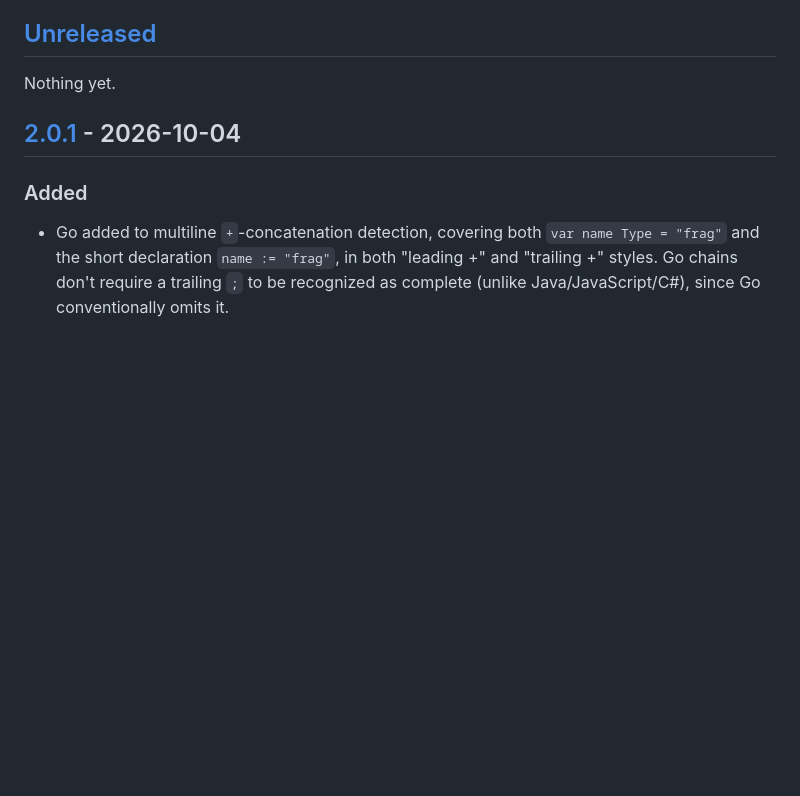
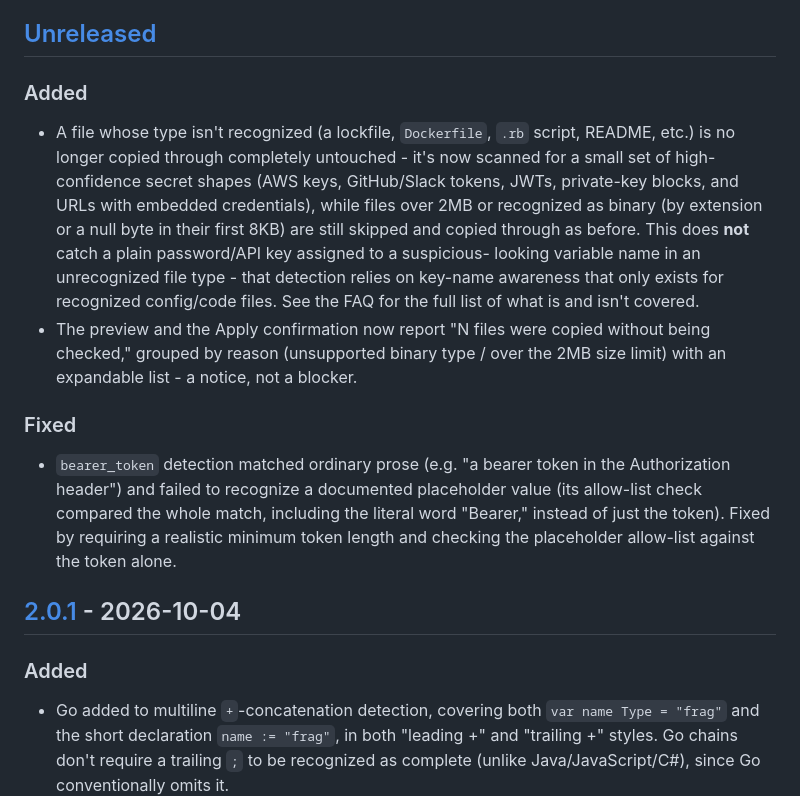
Before and after one commit to Mugilan718/credential-scrubber, a Markdown page: CHANGELOG.md, the part around the change. GitHub-like rendering; blank space fills up the shorter version.

Commit message:
docs: describe the unrecognized-file fallback and bearer_token fix
Local commit only - must not go live (push/release) ahead of a release
containing the engine.py changes this documents.

Co-Authored-By: Claude Sonnet 5 <noreply@anthropic.com>

```diff
--- a/CHANGELOG.md
+++ b/CHANGELOG.md
@@ -6,7 +6,33 @@ follows [Semantic Versioning](https://semver.org/).
 
 ## [Unreleased]
 
-Nothing yet.
+### Added
+
+- A file whose type isn't recognized (a lockfile, `Dockerfile`, `.rb`
+  script, README, etc.) is no longer copied through completely
+  untouched - it's now scanned for a small set of high-confidence
+  secret shapes (AWS keys, GitHub/Slack tokens, JWTs, private-key
+  blocks, and URLs with embedded credentials), while files over 2MB or
+  recognized as binary (by extension or a null byte in their first
+  8KB) are still skipped and copied through as before. This does
+  **not** catch a plain password/API key assigned to a suspicious-
+  looking variable name in an unrecognized file type - that detection
+  relies on key-name awareness that only exists for recognized
+  config/code files. See the FAQ for the full list of what is and
+  isn't covered.
+- The preview and the Apply confirmation now report "N files were
+  copied without being checked," grouped by reason (unsupported binary
+  type / over the 2MB size limit) with an expandable list - a notice,
+  not a blocker.
+
+### Fixed
+
+- `bearer_token` detection matched ordinary prose (e.g. "a bearer
+  token in the Authorization header") and failed to recognize a
+  documented placeholder value (its allow-list check compared the
+  whole match, including the literal word "Bearer," instead of just
+  the token). Fixed by requiring a realistic minimum token length and
+  checking the placeholder allow-list against the token alone.
 
 ## [2.0.1] - 2026-10-04
 
```
Also changed, not shown: README.md (+14 -2 lines).
